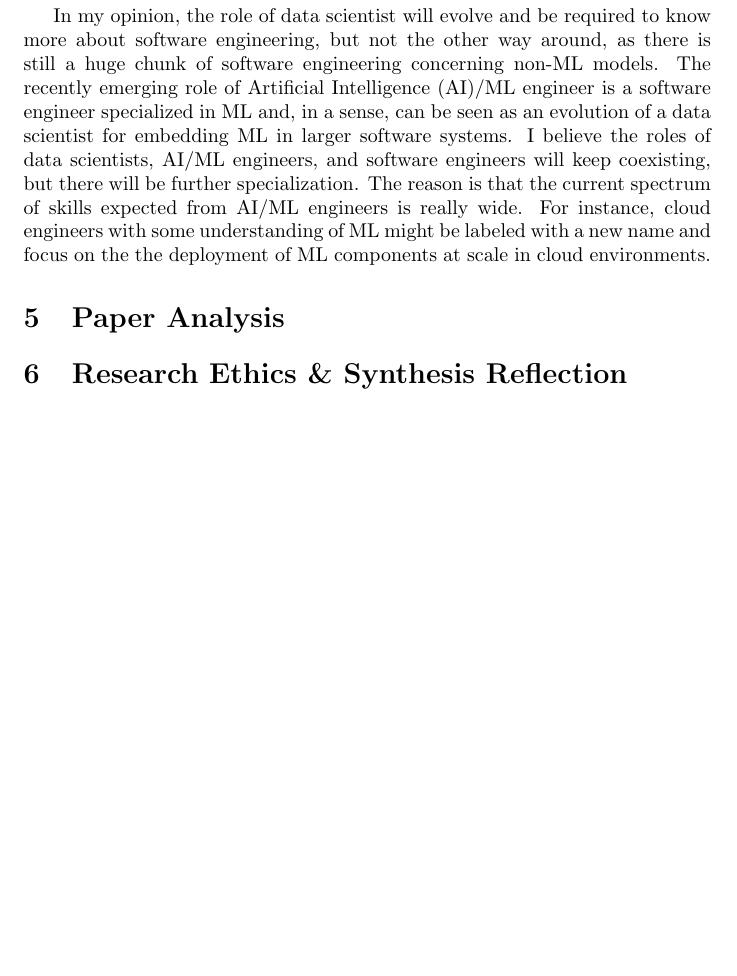
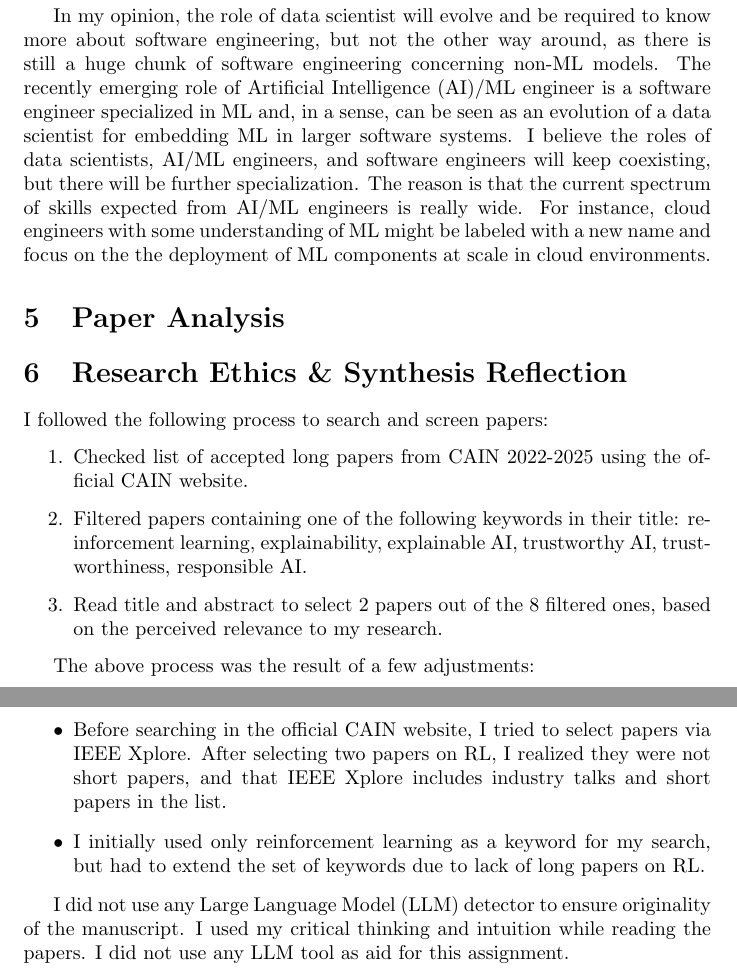
Before and after one commit to robertfeldt/wasp_SE_course, a LaTeX problem sheet (assignments/2025/ruggeri_franco/main.tex, which reads assignments/2025/ruggeri_franco/setup/acronyms.tex): part of page 3 of 3 before the commit and two parts of pages 3 and 4 of 4 after it, the two joined at a grey line, cut so that both start at the same text, the shorter picture padded with empty space. Compiled offline with pdfLaTeX.

Commit message:
draft section 6

```diff
--- a/assignments/2025/ruggeri_franco/main.tex
+++ b/assignments/2025/ruggeri_franco/main.tex
@@ -57,6 +57,33 @@ In my opinion, the role of data scientist will evolve and be required to know mo
 
 \section{Paper Analysis}
 
+% I want to find papers on RL testing and see if XRL can be used for that
+
 \section{Research Ethics \& Synthesis Reflection}
 
+I followed the following process to search and screen papers:
+\begin{enumerate}
+	\item Checked list of accepted long papers from CAIN 2022-2025 using the official CAIN website.
+	\item Filtered papers containing one of the following keywords in their title: reinforcement learning, explainability, explainable AI, trustworthy AI, trustworthiness, responsible AI.
+	\item Read title and abstract to select 2 papers out of the 8 filtered ones, based on the perceived relevance to my research.
+\end{enumerate}
+
+The above process was the result of a few adjustments:
+\begin{itemize}
+	\item Before searching in the official CAIN website, I tried to select papers via IEEE Xplore. After selecting two papers on \gls{rl}, I realized they were not short papers, and that IEEE Xplore includes industry talks and short papers in the list.
+	\item I initially used only reinforcement learning as a keyword for my search, but had to extend the set of keywords due to lack of long papers on \gls{rl}.
+\end{itemize}
+
+I did not use any \gls{llm} detector to ensure originality of the manuscript. I used my critical thinking and intuition while reading the papers. I did not use any \gls{llm} tool as aid for this assignment.
+
+% List of papers considered:
+% - Rule-Based Assessment of Reinforcement Learning Practices Using Large Language Models
+% - Trustworthy and Robust AI Deployment by Design: A framework to inject best practice support into AI deployment pipelines.
+% - Defining Quality Requirements for a Trustworthy AI Wildflower Monitoring Platform.
+% - POLARIS: A framework to guide the development of Trustworthy AI systems
+% - Novel Contract-based Runtime Explainability Framework for End-to-End Ensemble Machine Learning Serving
+% - Bringing Machine Learning Models Beyond the Experimental Stage with Explainable AI
+% - Towards a Roadmap for Software Engineering for Responsible AI
+% - Towards a Responsible AI Metrics Catalogue: A Collection of Metrics for AI Accountability
+
 \end{document}
--- a/assignments/2025/ruggeri_franco/setup/acronyms.tex
+++ b/assignments/2025/ruggeri_franco/setup/acronyms.tex
@@ -3,3 +3,4 @@
 \newacronym{rl}{RL}{Reinforcement Learning}
 \newacronym{xai}{XAI}{Explainable \glsentrylong{ai}}
 \newacronym{xrl}{XRL}{Explainable \glsentrylong{rl}}
+\newacronym{llm}{LLM}{Large Language Model}
```
